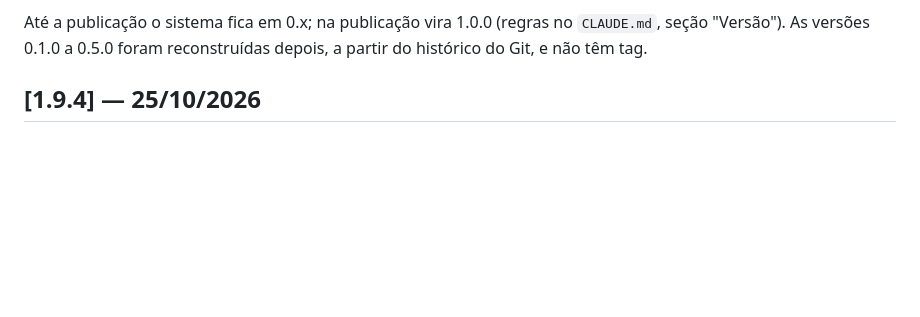
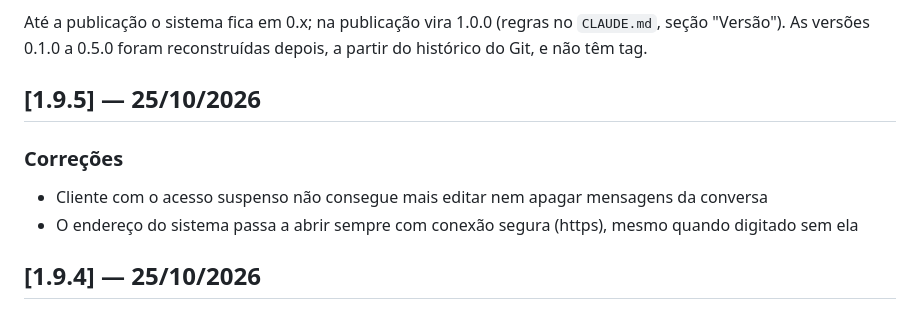
Before and after one commit to beacreativeco/beacreativeco-clientes, a Markdown page: public/CHANGELOG.md, the part around the change. Drawn GitHub-style; blank space fills up the shorter version.

Commit message:
Versão 1.9.5
Co-Authored-By: Claude Opus 5.5 <noreply@anthropic.com>

```diff
--- a/public/CHANGELOG.md
+++ b/public/CHANGELOG.md
@@ -18,6 +18,13 @@ depois, a partir do histórico do Git, e não têm tag.
      cada entrada começa com "## [X.Y.Z] — dd/mm/aaaa", tem seções "### ..."
      e itens "- ...". A primeira entrada é a versão atual do sistema.
      Mantenha cada item em uma linha só e sem formatação markdown. -->
+
+## [1.9.5] — 25/10/2026
+
+### Correções
+
+- Cliente com o acesso suspenso não consegue mais editar nem apagar mensagens da conversa
+- O endereço do sistema passa a abrir sempre com conexão segura (https), mesmo quando digitado sem ela
 
 ## [1.9.4] — 25/10/2026
 
```
